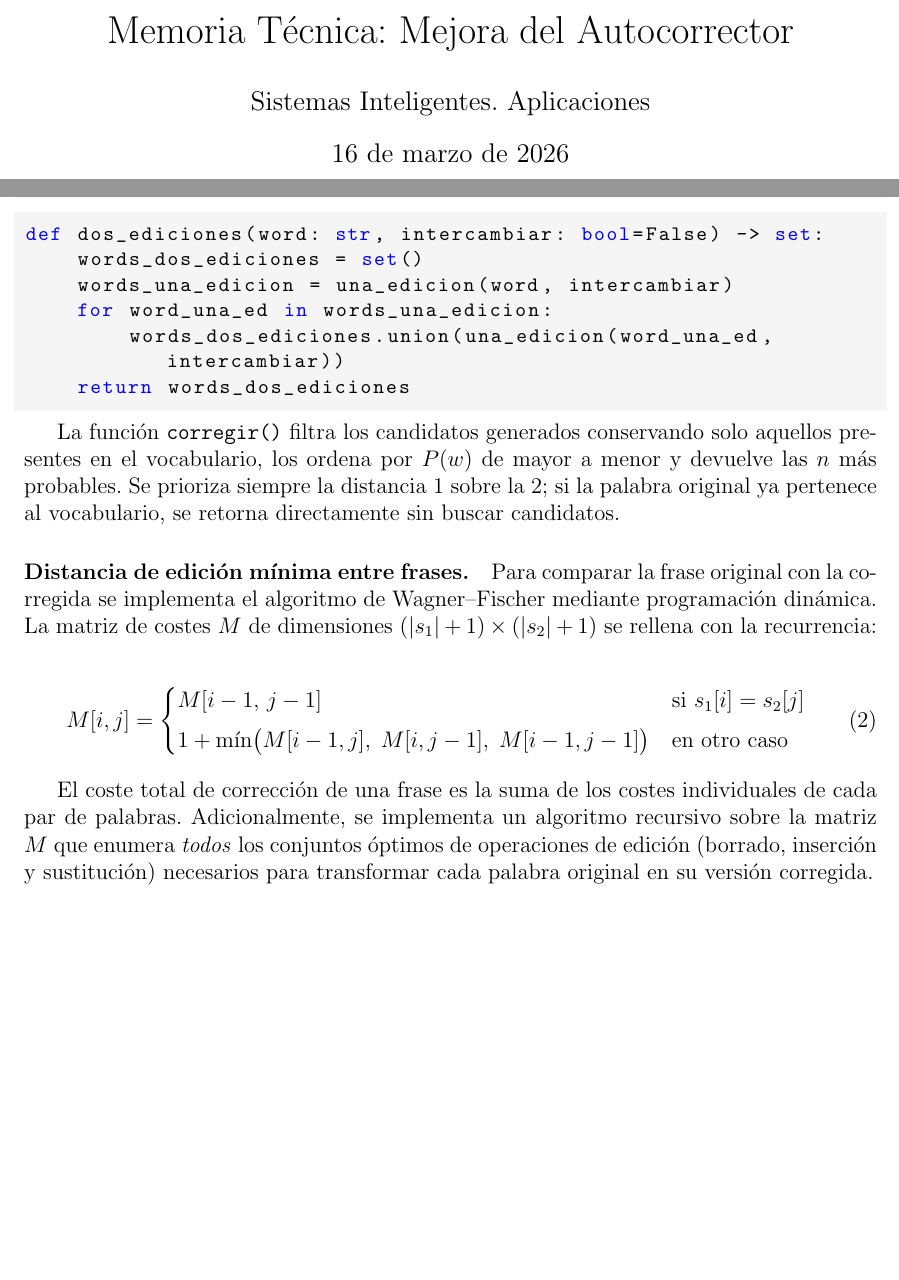
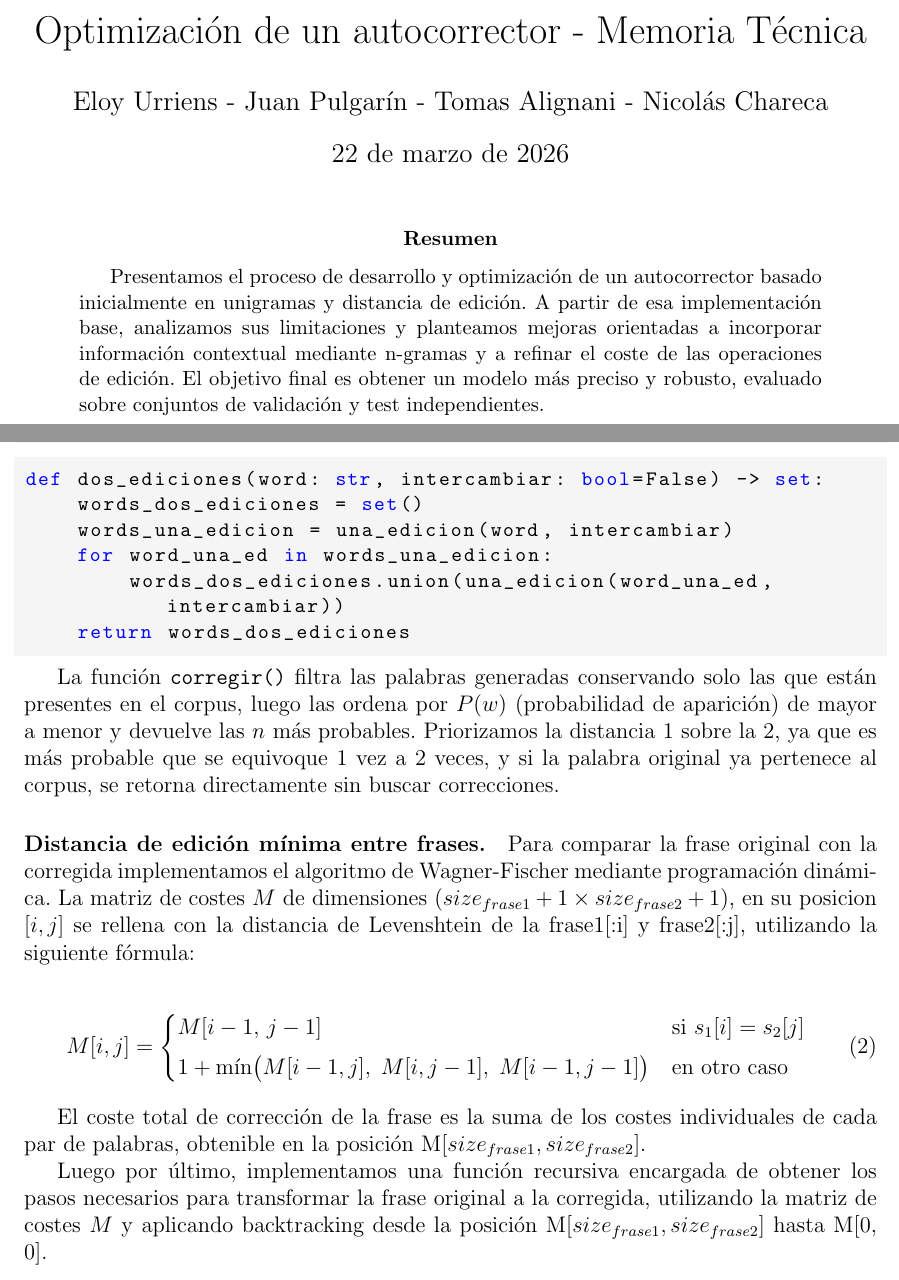
Before and after one commit to chareca/autocorrector-sia, a LaTeX paper (memoria/memoria.tex): two parts of pages 1 and 3 of 4 before the commit and two parts of pages 1 and 4 of 5 after it, joined at a grey line, cut at the place of the change, the shorter picture padded with empty space. Compiled offline with pdfLaTeX.

Commit message:
users juancho

```diff
--- a/memoria/memoria.tex
+++ b/memoria/memoria.tex
@@ -5,6 +5,7 @@
 \usepackage{listings}
 \usepackage{xcolor}
 \usepackage{amsmath}
+\usepackage[hidelinks]{hyperref}
 
 \definecolor{codebg}{RGB}{245,245,245}
 
@@ -22,13 +23,19 @@
     showstringspaces=false
 }
 
-\title{Memoria Técnica: Mejora del Autocorrector}
-\author{Sistemas Inteligentes. Aplicaciones}
-\date{\today}
+\title{Optimización de un autocorrector - Memoria Técnica}
+\author{Eloy Urriens - Juan Pulgarín - Tomas Alignani - Nicolás Chareca}
+\date{22 de marzo de 2026}
 
 \begin{document}
 
 \maketitle
+
+\begin{abstract}
+Presentamos el proceso de desarrollo y optimización de un autocorrector basado inicialmente en unigramas y distancia de edición. A partir de esa implementación base, analizamos sus limitaciones y planteamos mejoras orientadas a incorporar información contextual mediante n-gramas y a refinar el coste de las operaciones de edición. El objetivo final es obtener un modelo más preciso y robusto, evaluado sobre conjuntos de validación y test independientes.
+\end{abstract}
+
+\clearpage
 
 \tableofcontents
 \newpage
@@ -87,10 +93,15 @@ def dos_ediciones(word: str, intercambiar: bool=False) -> set:
     return words_dos_ediciones
 \end{lstlisting}
 
-La función \texttt{corregir()} filtra los candidatos generados conservando solo aquellos presentes en el vocabulario, los ordena por $P(w)$ de mayor a menor y devuelve las $n$ más probables. Se prioriza siempre la distancia 1 sobre la 2; si la palabra original ya pertenece al vocabulario, se retorna directamente sin buscar candidatos.
+La función \texttt{corregir()} filtra las palabras generadas conservando
+solo las que están presentes en el corpus, luego las ordena por $P(w)$
+(probabilidad de aparición) de mayor a menor y devuelve las $n$ más probables.
+Priorizamos la distancia 1 sobre la 2, ya que es más probable que
+se equivoque 1 vez a 2 veces, y si la palabra original ya
+pertenece al corpus, se retorna directamente sin buscar correcciones.
 
 \paragraph{Distancia de edición mínima entre frases.}
-Para comparar la frase original con la corregida se implementa el algoritmo de Wagner–Fischer mediante programación dinámica. La matriz de costes $M$ de dimensiones $(|s_1|+1) \times (|s_2|+1)$ se rellena con la recurrencia:
+Para comparar la frase original con la corregida implementamos el algoritmo de \href{https://en.wikipedia.org/wiki/Wagner\%E2\%80\%93Fischer_algorithm}{Wagner-Fischer} mediante programación dinámica. La matriz de costes $M$ de dimensiones ($size_{frase1}+1 \times size_{frase2}+1$), en su posicion $[i, j]$ se rellena con la distancia de Levenshtein de la frase1[:i] y frase2[:j], utilizando la siguiente fórmula:
 
 \begin{equation}
     M[i,j] = \begin{cases}
@@ -99,4 +110,6 @@ Para comparar la frase original con la corregida se implementa el algoritmo de W
     \end{cases}
 \end{equation}
 
-El coste total de corrección de una frase es la suma de los costes individuales de cada par de palabras. Adicionalmente, se implementa un algoritmo recursivo sobre la matriz $M$ que enumera \emph{todos} los conjuntos óptimos de operaciones de edición (borrado, inserción y sustitución) necesarios para transformar cada palabra original en su versión corregida.
+El coste total de corrección de la frase es la suma de los costes individuales de cada par de palabras, obtenible en la posición M[$size_{frase1}, size_{frase2}$].
+
+Luego por último, implementamos una función recursiva encargada de obtener los pasos necesarios para transformar la frase original a la corregida, utilizando la matriz de costes $M$ y aplicando backtracking desde la posición M[$size_{frase1}, size_{frase2}$] hasta M[0, 0].
```
Also changed, not shown: memoria/memoria.pdf, memoria/memoria.tex (18 more changed lines), 3 other files.
